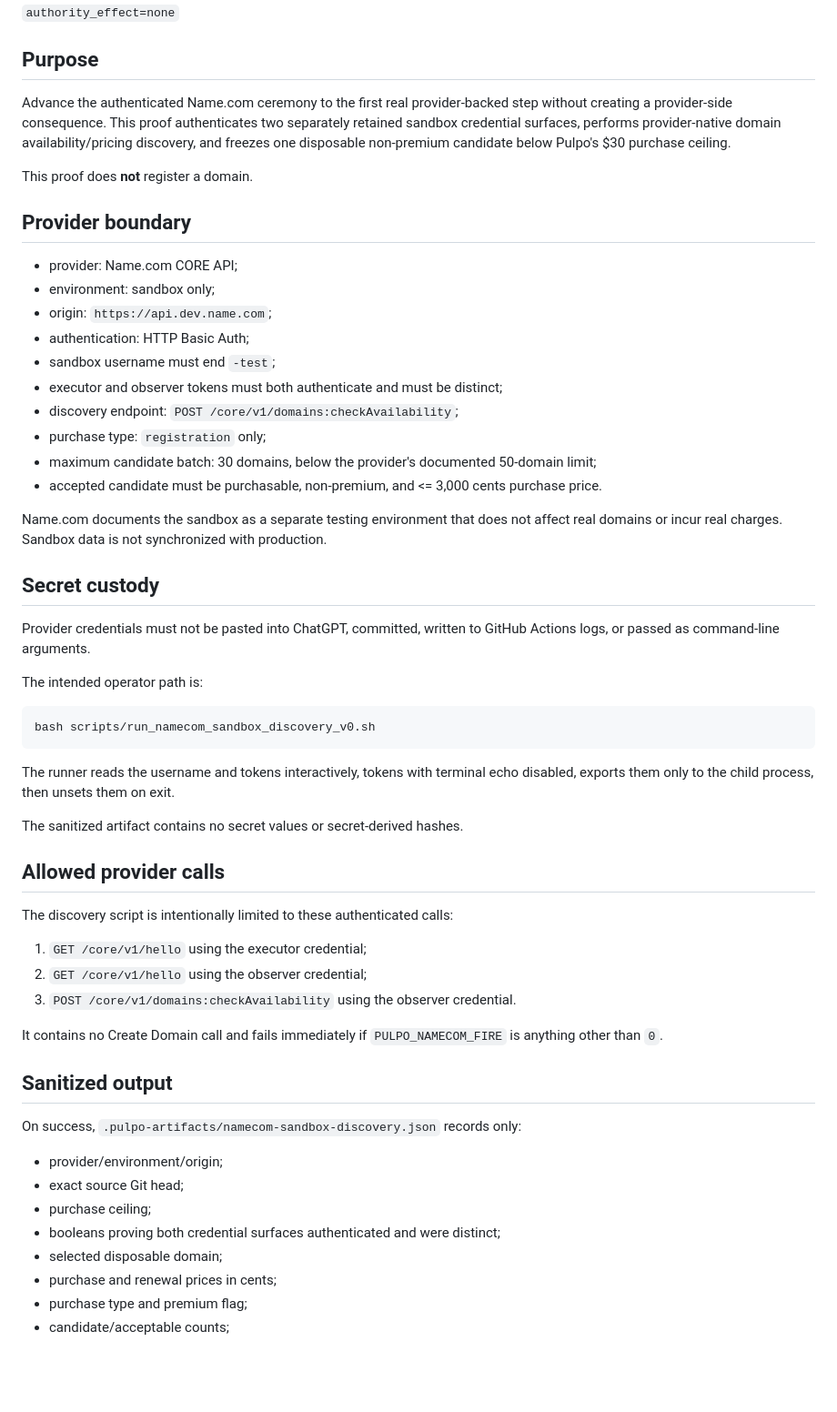
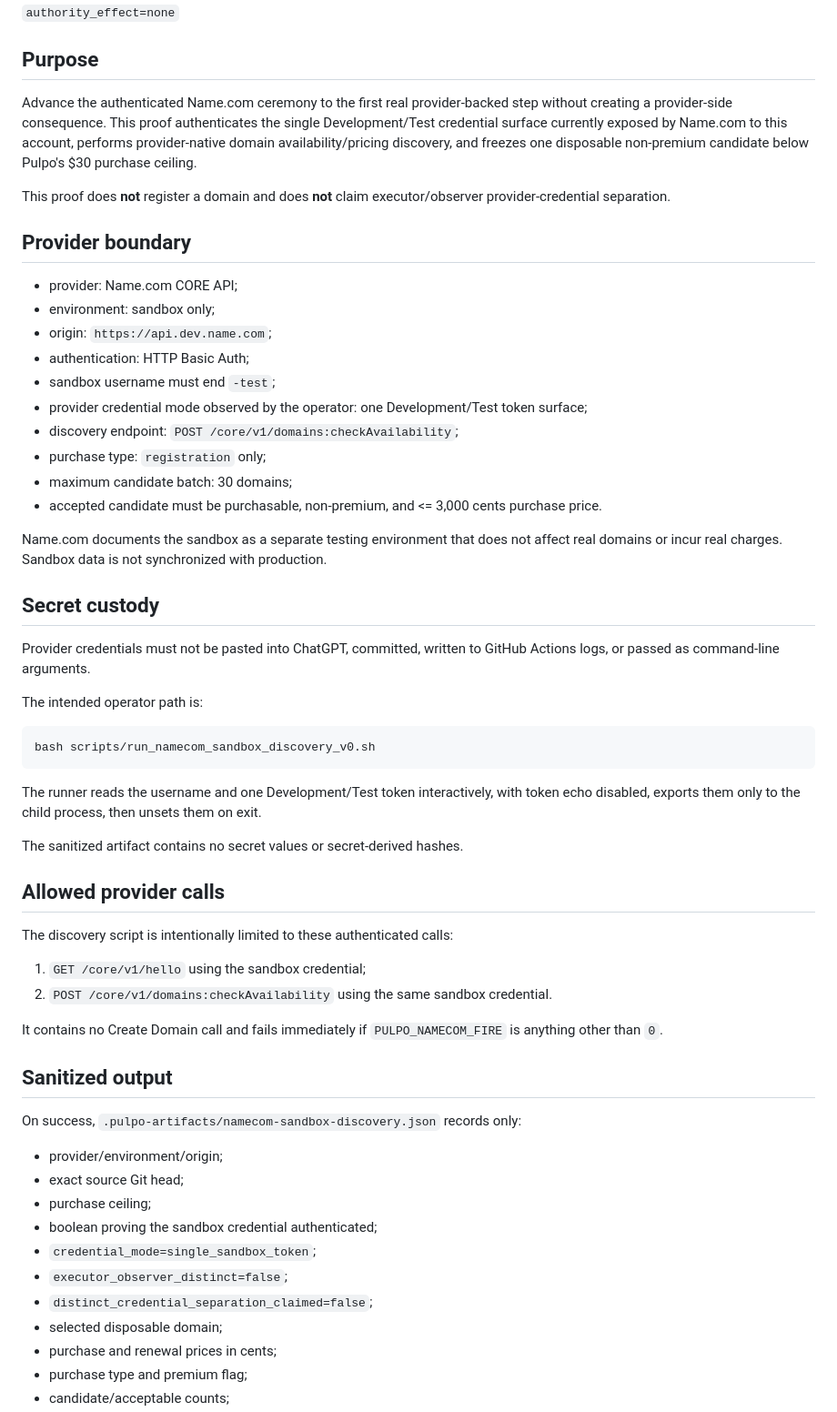
Before and after one commit to Ironnember/Pulpo1.0, a Markdown page: proofs/namecom-live-sandbox-discovery-v0.md, the part around one of its changes. Shown at 91% size. Rendered like a GitHub page; blank space fills up the shorter version.

Commit message:
Docs: record Name.com single sandbox token boundary

````diff
--- a/proofs/namecom-live-sandbox-discovery-v0.md
+++ b/proofs/namecom-live-sandbox-discovery-v0.md
@@ -6,9 +6,9 @@ Status: **PROPOSED / READ-ONLY PROVIDER CONTACT ONLY / FIRE BLOCKED**
 
 ## Purpose
 
-Advance the authenticated Name.com ceremony to the first real provider-backed step without creating a provider-side consequence. This proof authenticates two separately retained sandbox credential surfaces, performs provider-native domain availability/pricing discovery, and freezes one disposable non-premium candidate below Pulpo's $30 purchase ceiling.
+Advance the authenticated Name.com ceremony to the first real provider-backed step without creating a provider-side consequence. This proof authenticates the single Development/Test credential surface currently exposed by Name.com to this account, performs provider-native domain availability/pricing discovery, and freezes one disposable non-premium candidate below Pulpo's $30 purchase ceiling.
 
-This proof does **not** register a domain.
+This proof does **not** register a domain and does **not** claim executor/observer provider-credential separation.
 
 ## Provider boundary
 
@@ -17,10 +17,10 @@ This proof does **not** register a domain.
 - origin: `https://api.dev.name.com`;
 - authentication: HTTP Basic Auth;
 - sandbox username must end `-test`;
-- executor and observer tokens must both authenticate and must be distinct;
+- provider credential mode observed by the operator: one Development/Test token surface;
 - discovery endpoint: `POST /core/v1/domains:checkAvailability`;
 - purchase type: `registration` only;
-- maximum candidate batch: 30 domains, below the provider's documented 50-domain limit;
+- maximum candidate batch: 30 domains;
 - accepted candidate must be purchasable, non-premium, and <= 3,000 cents purchase price.
 
 Name.com documents the sandbox as a separate testing environment that does not affect real domains or incur real charges. Sandbox data is not synchronized with production.
@@ -35,7 +35,7 @@ The intended operator path is:
 bash scripts/run_namecom_sandbox_discovery_v0.sh
 ```
 
-The runner reads the username and tokens interactively, tokens with terminal echo disabled, exports them only to the child process, then unsets them on exit.
+The runner reads the username and one Development/Test token interactively, with token echo disabled, exports them only to the child process, then unsets them on exit.
 
 The sanitized artifact contains no secret values or secret-derived hashes.
 
@@ -43,9 +43,8 @@ The sanitized artifact contains no secret values or secret-derived hashes.
 
 The discovery script is intentionally limited to these authenticated calls:
 
-1. `GET /core/v1/hello` using the executor credential;
-2. `GET /core/v1/hello` using the observer credential;
-3. `POST /core/v1/domains:checkAvailability` using the observer credential.
+1. `GET /core/v1/hello` using the sandbox credential;
+2. `POST /core/v1/domains:checkAvailability` using the same sandbox credential.
 
 It contains no Create Domain call and fails immediately if `PULPO_NAMECOM_FIRE` is anything other than `0`.
 
@@ -56,7 +55,10 @@ On success, `.pulpo-artifacts/namecom-sandbox-discovery.json` records only:
 - provider/environment/origin;
 - exact source Git head;
 - purchase ceiling;
-- booleans proving both credential surfaces authenticated and were distinct;
+- boolean proving the sandbox credential authenticated;
+- `credential_mode=single_sandbox_token`;
+- `executor_observer_distinct=false`;
+- `distinct_credential_separation_claimed=false`;
 - selected disposable domain;
 - purchase and renewal prices in cents;
 - purchase type and premium flag;
````
Also changed, not shown: other parts of proofs/namecom-live-sandbox-discovery-v0.md (+9 -4 lines).
